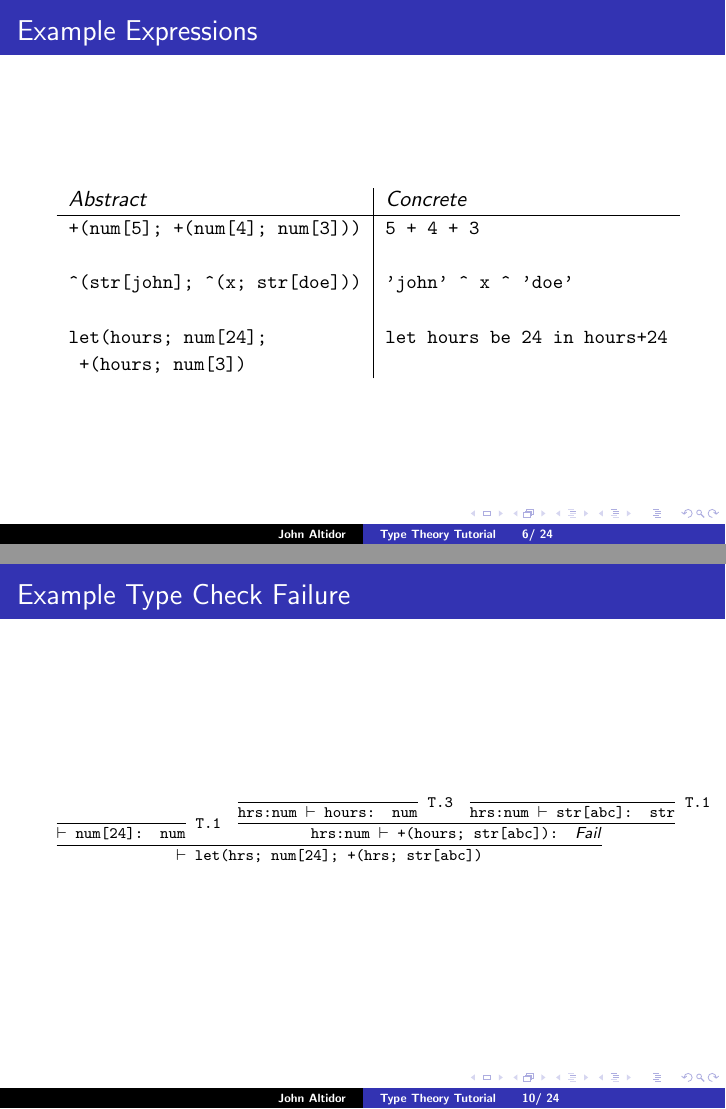
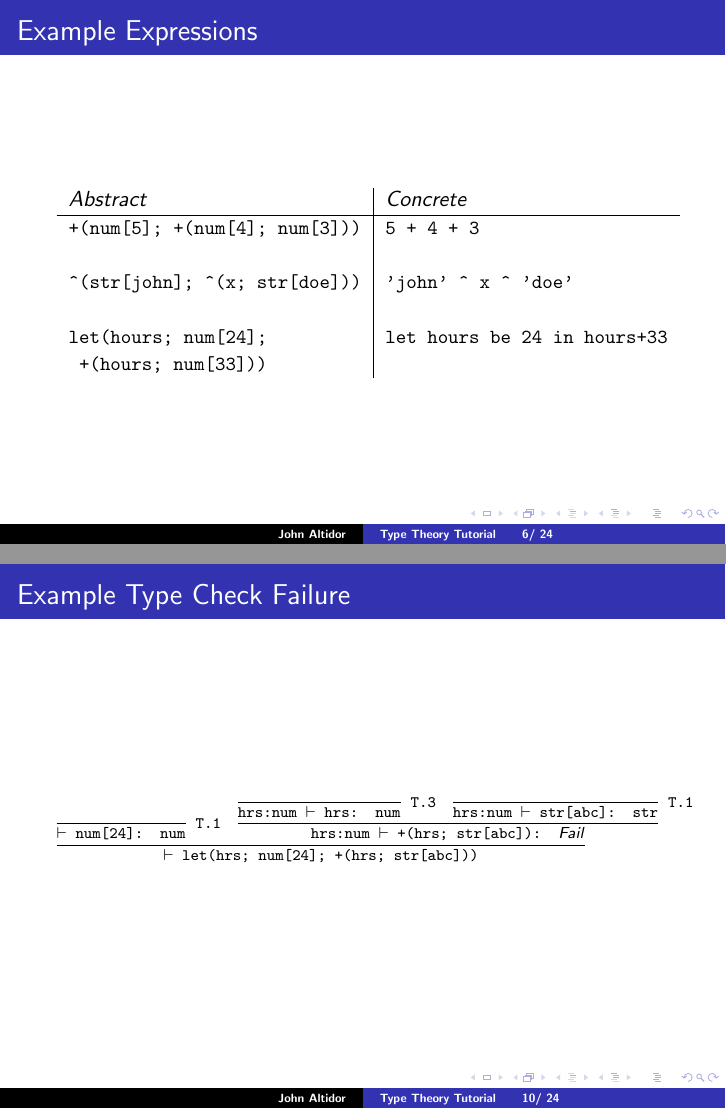
Before and after one commit to jgaltidor/typetheory_slides, LaTeX slides (typetheory_slides.tex): pages 14 and 18 of 37, joined at a grey line. Compiled offline with pdfLaTeX.

Commit message:
Correct the slides to match the paper
- Make the let example's abstract and concrete syntax agree
  (num[33] and hours+33, as in the paper).
- Balance the parentheses in the example derivations and use one
  variable name (hrs) in the type failure example.
- Spell MiniLang consistently and fix four typos.
- Update the README's status note.

Co-Authored-By: Claude Opus 5.5 <noreply@anthropic.com>

```diff
--- a/typetheory_slides.tex
+++ b/typetheory_slides.tex
@@ -154,8 +154,8 @@
 \code{\^{}(str[john]; \^{}(x; str[doe]))} & \code{'john' \^{} x \^{} 'doe'} \\
 \\
 
-\code{let(hours; num[24];}    & \code{let hours be 24 in hours+24} \\
-\code{  +(hours; num[3])}     & \\
+\code{let(hours; num[24];}    & \code{let hours be 24 in hours+33} \\
+\code{  +(hours; num[33]))}   & \\
 
 \end{tabular}
 \end{center}
@@ -228,11 +228,11 @@
 \begin{frame}{Example Type Check Failure}
 \begin{scriptsize}
 \[
-\ttinfer{$\vdash$ let(hrs; num[24]; +(hrs; str[abc])}
+\ttinfer{$\vdash$ let(hrs; num[24]; +(hrs; str[abc]))}
   {\ttinfer[T.1]{$\vdash$ num[24]: num}{ }
    &
-   \ttinfer{hrs:num $\vdash$ +(hours; str[abc]): $Fail$}
-     {\ttinfer[T.3]{hrs:num $\vdash$ hours: num}{ }
+   \ttinfer{hrs:num $\vdash$ +(hrs; str[abc]): $Fail$}
+     {\ttinfer[T.3]{hrs:num $\vdash$ hrs: num}{ }
       &
       \ttinfer[T.1]{hrs:num $\vdash$ str[abc]: str}{ }
      }
```
Also changed, not shown: README.md, typetheory_slides.tex (14 more changed lines).
